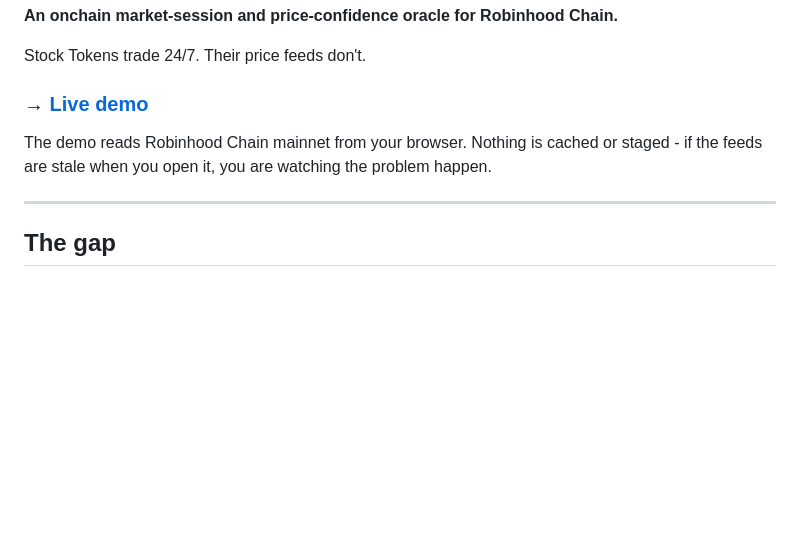
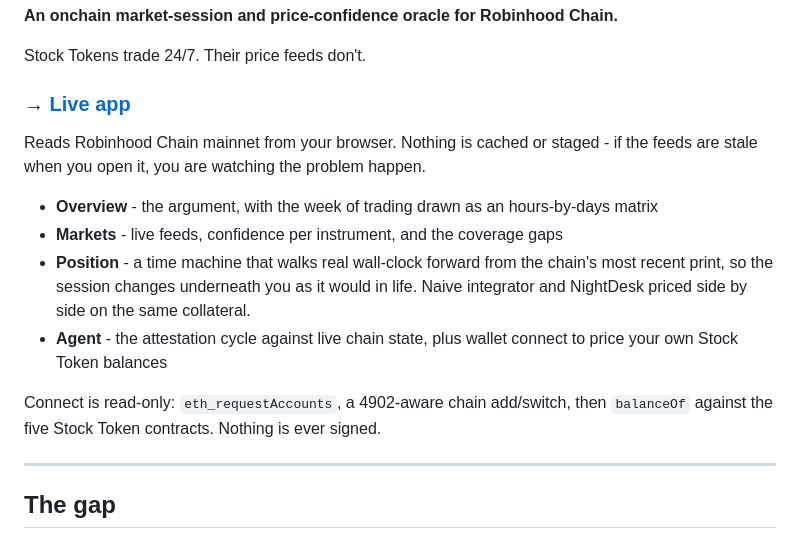
Before and after one commit to DannyTrillion/nightdesk, a Markdown page: README.md, the part around the change. GitHub-like rendering; blank space fills up the shorter version.

Commit message:
Document the app in the README
Co-Authored-By: Claude Opus 5 (1M context) <noreply@anthropic.com>

```diff
--- a/README.md
+++ b/README.md
@@ -4,11 +4,21 @@
 
 Stock Tokens trade 24/7. Their price feeds don't.
 
-### → [Live demo](https://dannytrillion.github.io/nightdesk/)
+### → [Live app](https://dannytrillion.github.io/nightdesk/)
 
-The demo reads Robinhood Chain mainnet from your browser. Nothing is cached or
-staged - if the feeds are stale when you open it, you are watching the problem
-happen.
+Reads Robinhood Chain mainnet from your browser. Nothing is cached or staged -
+if the feeds are stale when you open it, you are watching the problem happen.
+
+- **Overview** - the argument, with the week of trading drawn as an hours-by-days matrix
+- **Markets** - live feeds, confidence per instrument, and the coverage gaps
+- **Position** - a time machine that walks real wall-clock forward from the chain's most
+  recent print, so the session changes underneath you as it would in life. Naive
+  integrator and NightDesk priced side by side on the same collateral.
+- **Agent** - the attestation cycle against live chain state, plus wallet connect to
+  price your own Stock Token balances
+
+Connect is read-only: `eth_requestAccounts`, a 4902-aware chain add/switch, then
+`balanceOf` against the five Stock Token contracts. Nothing is ever signed.
 
 ---
 
```
